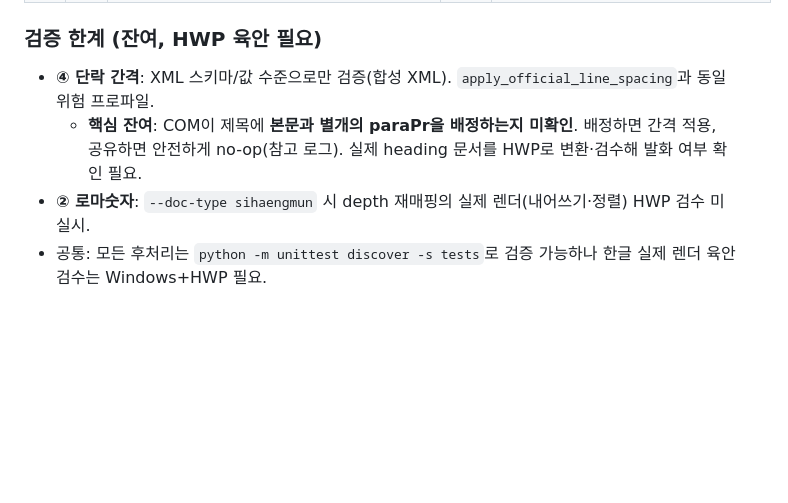
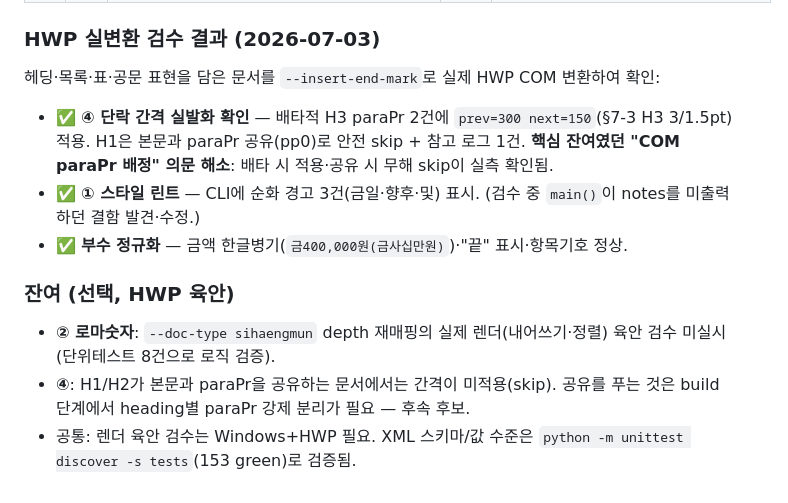
Before and after one commit to newskool4d-sketch/hwpx-converter-renewal, a Markdown page: IMPROVEMENT_PLAN.md, the part around the change. Rendered like a GitHub page; blank space fills up the shorter version.

Commit message:
IMPROVEMENT_PLAN: HWP 실변환 검수 결과 기록(④ 실발화 확인, notes 결함 수정)
Co-Authored-By: Claude Opus 4.8 (1M context) <noreply@anthropic.com>

```diff
--- a/IMPROVEMENT_PLAN.md
+++ b/IMPROVEMENT_PLAN.md
@@ -246,8 +246,14 @@ def table_widths_for(header, rows, table_role, col_count, total_width):
 | ③ | 병합 격자 방어 | `_filter_spans_to_grid` — 범위 초과·비정상 span 무시(구 모놀리스 skip 복원) | §8 | test_table_merge_postprocess (신규 7) |
 | ④ | 제목 단락 간격 | `apply_official_paragraph_spacing` — H1 5/2.5·H2 4/2·H3 3/1.5pt(1pt=100 HWPUNIT), 본문 0/0, 공유 paraPr skip | §7-3 | test_official_paragraph_spacing (5) |
 
-### 검증 한계 (잔여, HWP 육안 필요)
-- **④ 단락 간격**: XML 스키마/값 수준으로만 검증(합성 XML). `apply_official_line_spacing`과 동일 위험 프로파일.
-  - **핵심 잔여**: COM이 제목에 **본문과 별개의 paraPr을 배정하는지 미확인**. 배정하면 간격 적용, 공유하면 안전하게 no-op(참고 로그). 실제 heading 문서를 HWP로 변환·검수해 발화 여부 확인 필요.
-- **② 로마숫자**: `--doc-type sihaengmun` 시 depth 재매핑의 실제 렌더(내어쓰기·정렬) HWP 검수 미실시.
-- 공통: 모든 후처리는 `python -m unittest discover -s tests`로 검증 가능하나 한글 실제 렌더 육안 검수는 Windows+HWP 필요.
+### HWP 실변환 검수 결과 (2026-07-03)
+
+헤딩·목록·표·공문 표현을 담은 문서를 `--insert-end-mark`로 실제 HWP COM 변환하여 확인:
+- ✅ **④ 단락 간격 실발화 확인** — 배타적 H3 paraPr 2건에 `prev=300 next=150`(§7-3 H3 3/1.5pt) 적용. H1은 본문과 paraPr 공유(pp0)로 안전 skip + 참고 로그 1건. **핵심 잔여였던 "COM paraPr 배정" 의문 해소**: 배타 시 적용·공유 시 무해 skip이 실측 확인됨.
+- ✅ **① 스타일 린트** — CLI에 순화 경고 3건(금일·향후·및) 표시. (검수 중 `main()`이 notes를 미출력하던 결함 발견·수정.)
+- ✅ **부수 정규화** — 금액 한글병기(`금400,000원(금사십만원)`)·"끝" 표시·항목기호 정상.
+
+### 잔여 (선택, HWP 육안)
+- **② 로마숫자**: `--doc-type sihaengmun` depth 재매핑의 실제 렌더(내어쓰기·정렬) 육안 검수 미실시(단위테스트 8건으로 로직 검증).
+- **④**: H1/H2가 본문과 paraPr을 공유하는 문서에서는 간격이 미적용(skip). 공유를 푸는 것은 build 단계에서 heading별 paraPr 강제 분리가 필요 — 후속 후보.
+- 공통: 렌더 육안 검수는 Windows+HWP 필요. XML 스키마/값 수준은 `python -m unittest discover -s tests`(153 green)로 검증됨.
```
